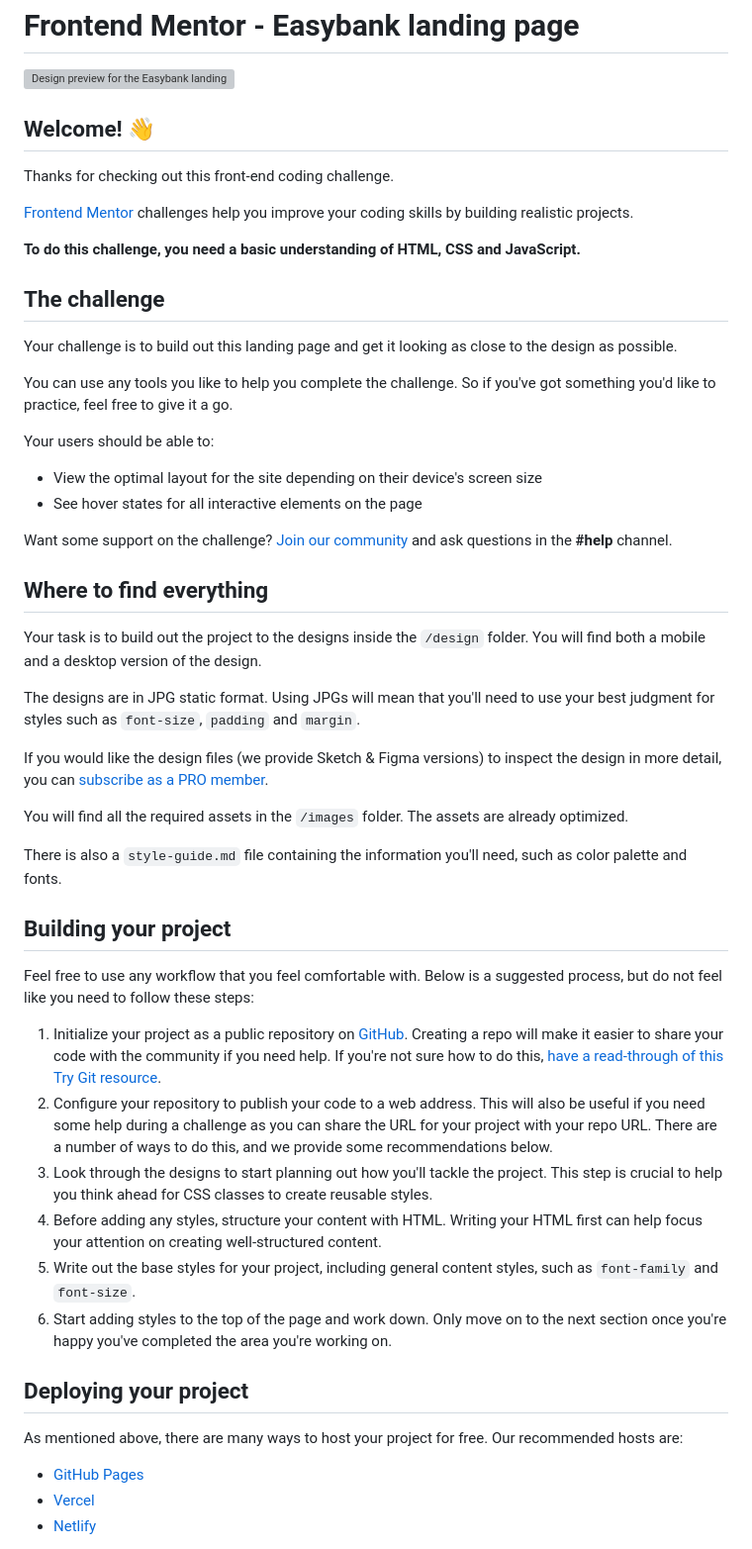
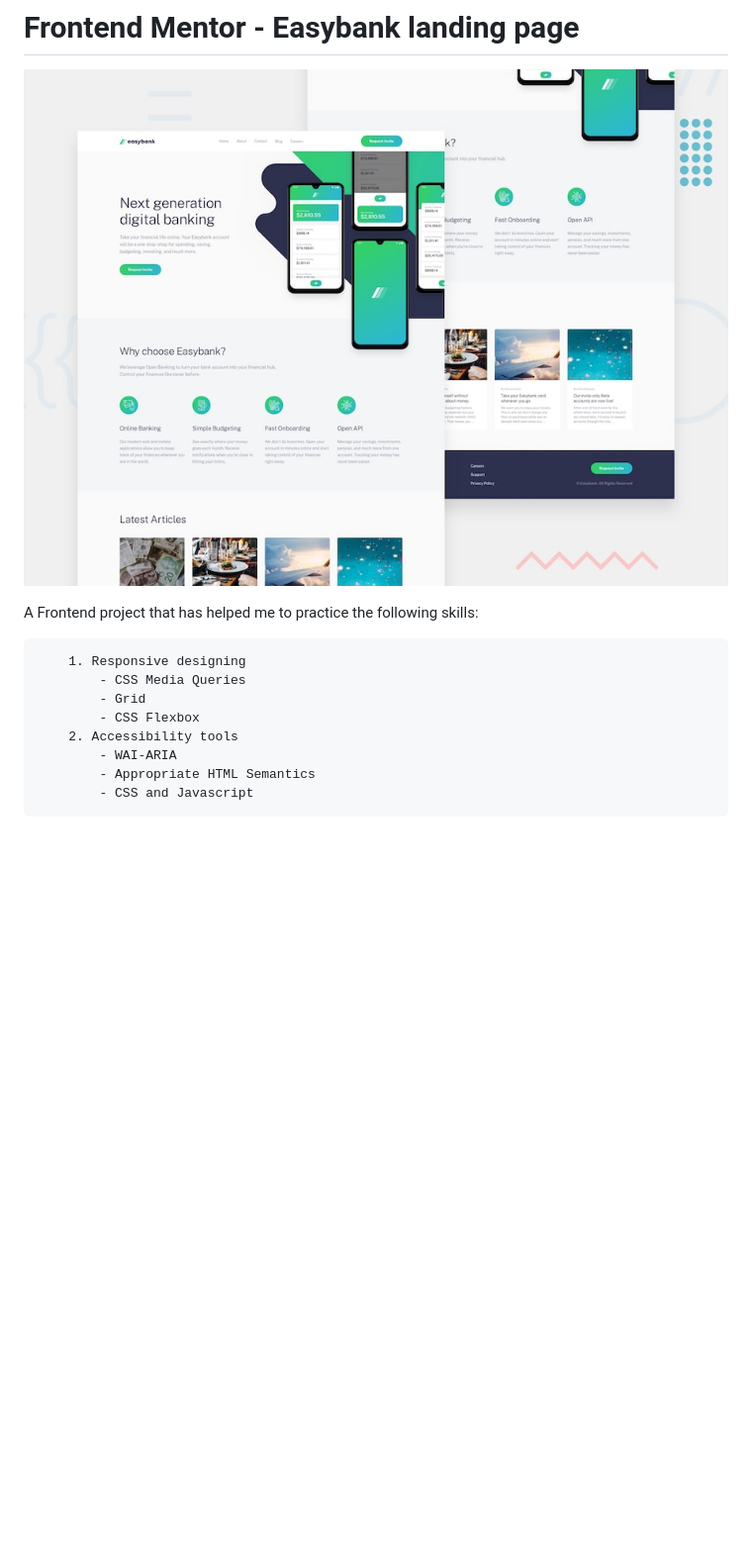
Before and after one commit to Mzota2/BankPage, a Markdown page: README.md, the part around the change printed below. Shown: that part at 99% size. Drawn GitHub-style; pictures changed too: design/desktop-preview.jpg (added); blank space fills up the shorter version; grey boxes are pictures that could not be loaded.

Commit message:
saving changes

```diff
--- a/README.md
+++ b/README.md
@@ -2,55 +2,16 @@
 
 ![Design preview for the Easybank landing page coding challenge](./design/desktop-preview.jpg)
 
-## Welcome! 👋
+A Frontend project that has helped me to practice the following skills:
 
-Thanks for checking out this front-end coding challenge.
+        1. Responsive designing
+            - CSS Media Queries
+            - Grid
+            - CSS Flexbox
+        2. Accessibility tools
+            - WAI-ARIA
+            - Appropriate HTML Semantics
+            - CSS and Javascript
 
-[Frontend Mentor](https://www.frontendmentor.io) challenges help you improve your coding skills by building realistic projects.
 
-**To do this challenge, you need a basic understanding of HTML, CSS and JavaScript.**
 
-## The challenge
-
-Your challenge is to build out this landing page and get it looking as close to the design as possible.
-
-You can use any tools you like to help you complete the challenge. So if you've got something you'd like to practice, feel free to give it a go.
-
-Your users should be able to:
-
-- View the optimal layout for the site depending on their device's screen size
-- See hover states for all interactive elements on the page
-
-Want some support on the challenge? [Join our community](https://www.frontendmentor.io/community) and ask questions in the **#help** channel.
-
-## Where to find everything
-
-Your task is to build out the project to the designs inside the `/design` folder. You will find both a mobile and a desktop version of the design.
-
-The designs are in JPG static format. Using JPGs will mean that you'll need to use your best judgment for styles such as `font-size`, `padding` and `margin`.
-
-If you would like the design files (we provide Sketch & Figma versions) to inspect the design in more detail, you can [subscribe as a PRO member](https://www.frontendmentor.io/pro).
-
-You will find all the required assets in the `/images` folder. The assets are already optimized.
-
-There is also a `style-guide.md` file containing the information you'll need, such as color palette and fonts.
-
-## Building your project
-
-Feel free to use any workflow that you feel comfortable with. Below is a suggested process, but do not feel like you need to follow these steps:
-
-1. Initialize your project as a public repository on [GitHub](https://github.com/). Creating a repo will make it easier to share your code with the community if you need help. If you're not sure how to do this, [have a read-through of this Try Git resource](https://try.github.io/).
-2. Configure your repository to publish your code to a web address. This will also be useful if you need some help during a challenge as you can share the URL for your project with your repo URL. There are a number of ways to do this, and we provide some recommendations below.
-3. Look through the designs to start planning out how you'll tackle the project. This step is crucial to help you think ahead for CSS classes to create reusable styles.
-4. Before adding any styles, structure your content with HTML. Writing your HTML first can help focus your attention on creating well-structured content.
-5. Write out the base styles for your project, including general content styles, such as `font-family` and `font-size`.
-6. Start adding styles to the top of the page and work down. Only move on to the next section once you're happy you've completed the area you're working on.
-
-## Deploying your project
-
-As mentioned above, there are many ways to host your project for free. Our recommended hosts are:
-
-- [GitHub Pages](https://pages.github.com/)
-- [Vercel](https://vercel.com/)
-- [Netlify](https://www.netlify.com/)
-
```
Also changed, not shown: other parts of README.md (+1 -36 lines), design/active-states.jpg (added), design/desktop-design.jpg (added), design/mobile-design.jpg (added), design/mobile-navigation.jpg (added).
